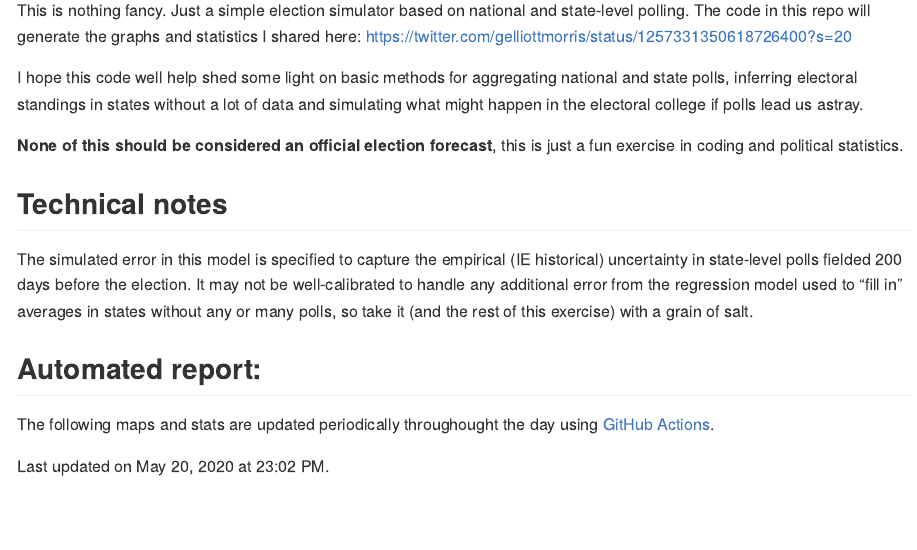
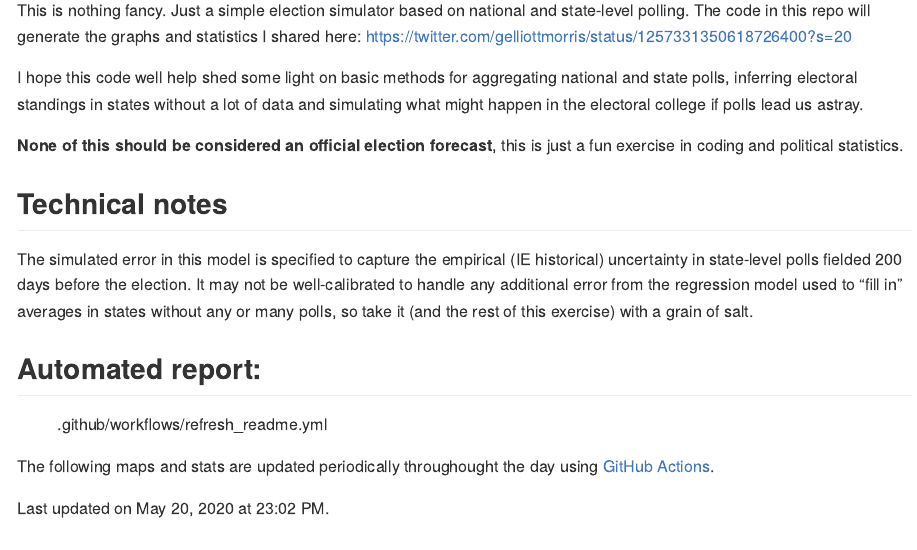
Before and after one commit to elliottmorris/toy-us-election-simulator, an R Markdown document (README.Rmd): the page in a window 1100 px wide, from 110 px down. Rendered offline with R 4.5, knitr and Pandoc, with nearby package versions; some code elsewhere in the file could not run offline; badge pictures from the web are left out.

Commit message:
adding workflow badge to readme

````diff
--- a/README.Rmd
+++ b/README.Rmd
@@ -15,11 +15,11 @@ The simulated error in this model is specified to capture the empirical (IE hist
 
 ## Automated report:
 
+![.github/workflows/refresh_readme.yml](https://github.com/elliottmorris/toy-us-election-simulator/workflows/.github/workflows/refresh_readme.yml/badge.svg)
+
 The following maps and stats are updated periodically throughought the day using [GitHub Actions](https://github.com/features/actions).
 
 Last updated on `r format(Sys.time(),'%B %d, %Y at %H:%M %p')`.
-
-
 
 
 ```{r echo=FALSE,message=FALSE,include=FALSE}
````
